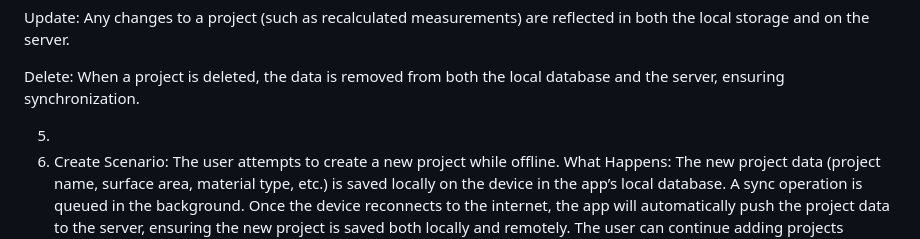
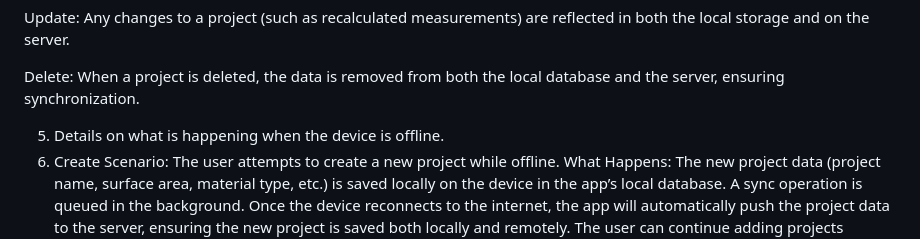
Before and after one commit to biancabotezatu2909/Mobile-Application-Programming, a Markdown page: README.md, the part around the change. Drawn GitHub-style.

```diff
--- a/README.md
+++ b/README.md
@@ -44,7 +44,7 @@ Update: Any changes to a project (such as recalculated measurements) are reflect
 Delete: When a project is deleted, the data is removed from both the local database and the server, ensuring synchronization.
 
 
-5.
+5. Details on what is happening when the device is offline.
 1. Create
 Scenario: The user attempts to create a new project while offline.
 What Happens:
```
